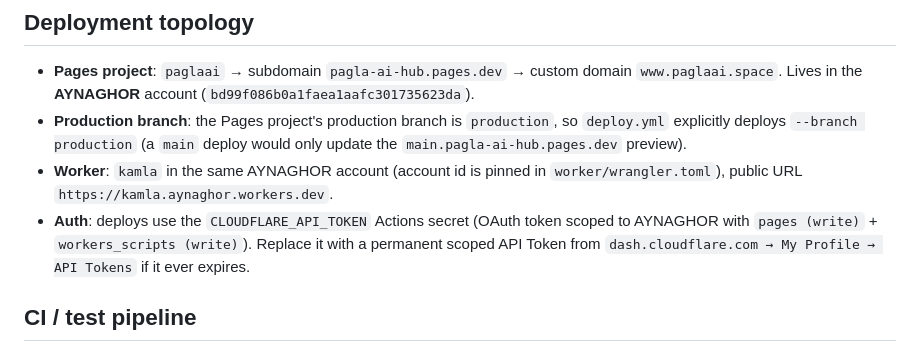
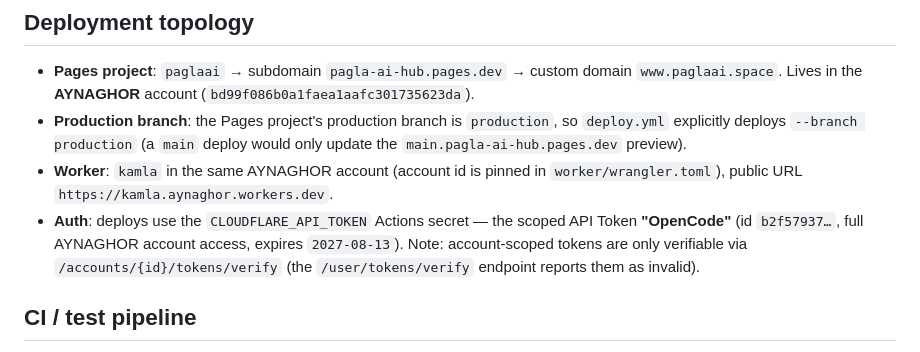
Before and after one commit to paglaai/PaglaSPACE, a Markdown page: ops/README.md, the part around the change. GitHub-like rendering.

Commit message:
docs: note CLOUDFLARE_API_TOKEN is the scoped OpenCode API token

```diff
--- a/ops/README.md
+++ b/ops/README.md
@@ -129,10 +129,11 @@ Already configured in the repo (Settings → Secrets and variables → Actions):
   would only update the `main.pagla-ai-hub.pages.dev` preview).
 - **Worker**: `kamla` in the same AYNAGHOR account (account id is pinned in
   `worker/wrangler.toml`), public URL `https://kamla.aynaghor.workers.dev`.
-- **Auth**: deploys use the `CLOUDFLARE_API_TOKEN` Actions secret (OAuth token
-  scoped to AYNAGHOR with `pages (write)` + `workers_scripts (write)`). Replace
-  it with a permanent scoped API Token from
-  `dash.cloudflare.com → My Profile → API Tokens` if it ever expires.
+- **Auth**: deploys use the `CLOUDFLARE_API_TOKEN` Actions secret — the scoped
+  API Token **"OpenCode"** (id `b2f57937…`, full AYNAGHOR account access,
+  expires `2027-08-13`). Note: account-scoped tokens are only verifiable via
+  `/accounts/{id}/tokens/verify` (the `/user/tokens/verify` endpoint reports
+  them as invalid).
 
 ## CI / test pipeline
 
```
